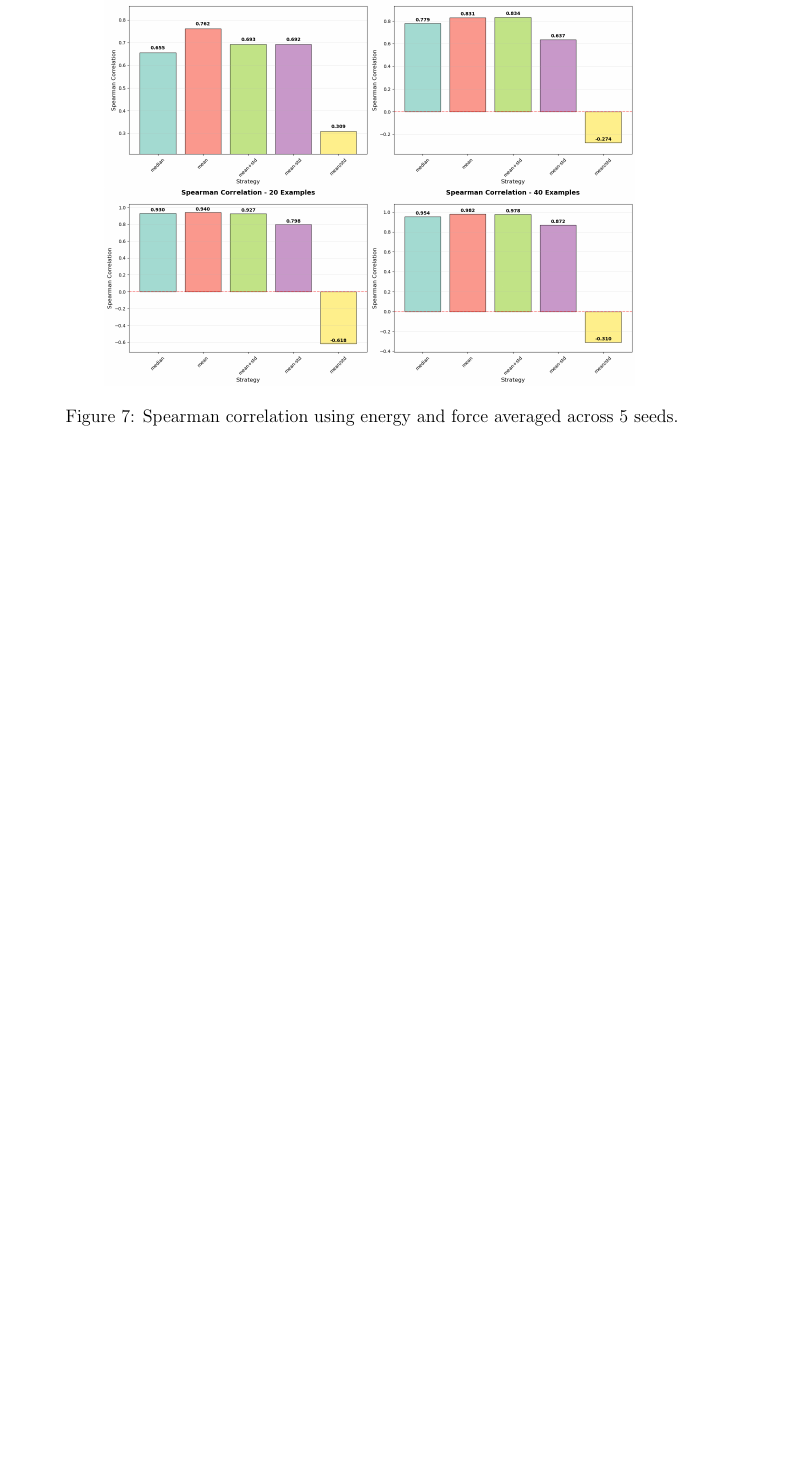
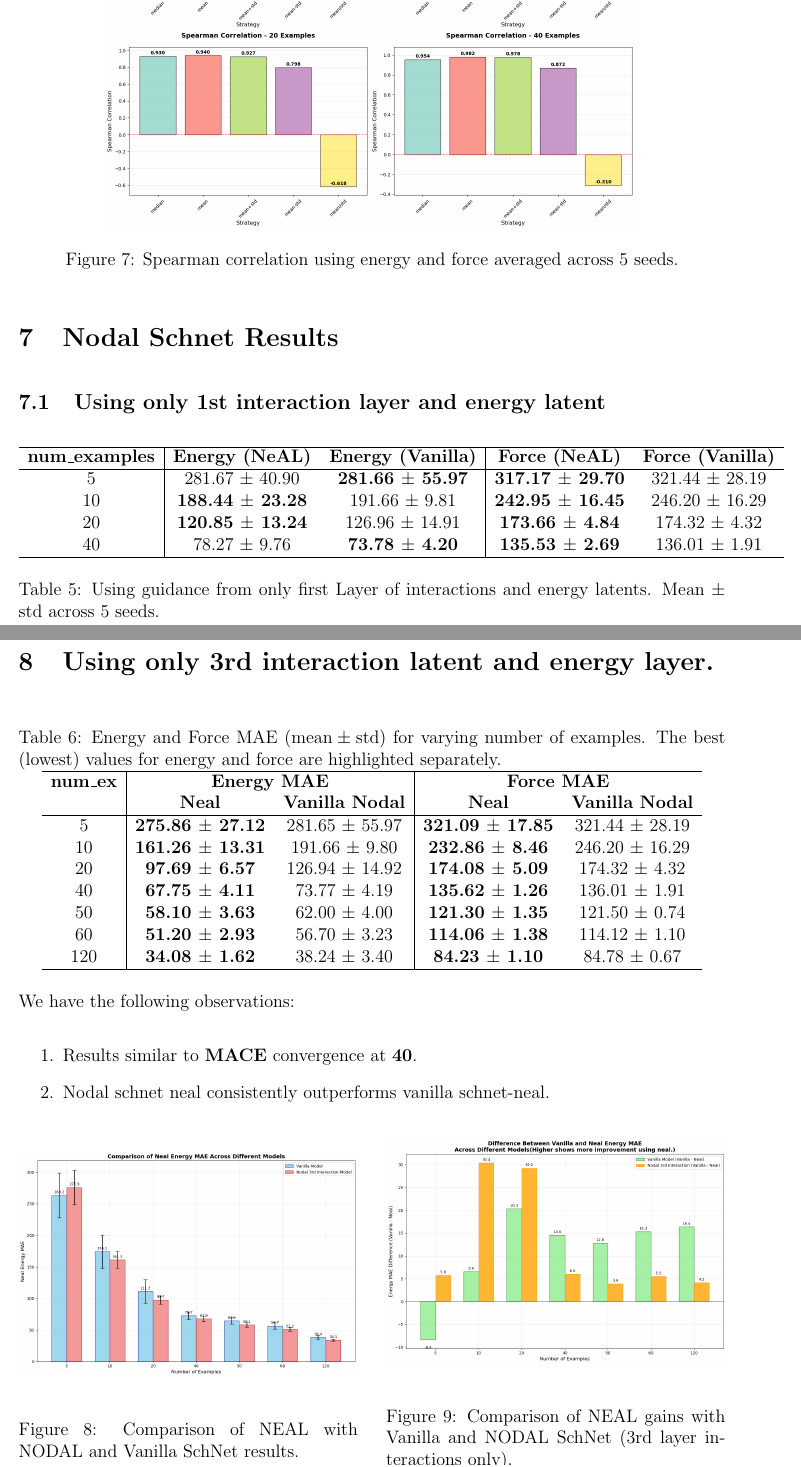
Before and after one commit to unknown-eps/discuss_project_overleaf, a LaTeX document (main.tex): part of page 8 of 8 before the commit and two parts of pages 8 and 9 of 9 after it, the two joined at a grey line, cut so that both start at the same text, the shorter picture padded with empty space. Compiled offline with pdfLaTeX.

Commit message:
Added reusults of using nodal interaction and latents only 3rd layer.

```diff
--- a/main.tex
+++ b/main.tex
@@ -231,9 +234,24 @@ Method: For each budget,strategy and seed calculate spearman correlation. Then a
     \label{fig:placeholder}
 \end{figure}
 \newpage
-\begin{figure}[htbp]
+\begin{figure}[H]
     \centering
     \includegraphics[width=0.75\linewidth]{plots/spearman correlation using energy mae + force mae averaged across 5 seeds.png}
     \caption{Spearman correlation using energy and force averaged across 5 seeds.}
     \label{fig:placeholder}
 \end{figure}
+\section{Nodal Schnet Results}
+\subsection{Using only 1st interaction layer and energy latent}
+\begin{table}[h!]
+\centering
+\begin{tabular}{c|cc|cc}
+\hline
+\textbf{num\_examples} & \textbf{Energy (NeAL)} & \textbf{Energy (Vanilla)} & \textbf{Force (NeAL)} & \textbf{Force (Vanilla)} \\
+\hline
+5  & 281.67 $\pm$ 40.90 & \textbf{281.66 $\pm$ 55.97} & \textbf{317.17 $\pm$ 29.70} & 321.44 $\pm$ 28.19 \\
+10 & \textbf{188.44 $\pm$ 23.28} & 191.66 $\pm$ 9.81 & \textbf{242.95 $\pm$ 16.45} & 246.20 $\pm$ 16.29 \\
+20 & \textbf{120.85 $\pm$ 13.24} & 126.96 $\pm$ 14.91 & \textbf{173.66 $\pm$ 4.84} & 174.32 $\pm$ 4.32 \\
+40 & 78.27 $\pm$ 9.76 & \textbf{73.78 $\pm$ 4.20} & \textbf{135.53 $\pm$ 2.69} & 136.01 $\pm$ 1.91 \\
+\hline
+\end{tabular}
+\caption{Using guidance from only first Layer of interactions and energy latents. Mean $\pm$ std across 5 seeds.}
@@ -240,5 +261,42 @@ Method: For each budget,strategy and seed calculate spearman correlation. Then a
+\section{Using only 3rd interaction latent and energy layer.}
+\begin{table}[htbp]
+\centering
+\caption{Energy and Force MAE ($\text{mean} \pm \text{std}$) for varying number of examples. The best (lowest) values for energy and force are highlighted separately.}
+\begin{tabular}{c|cc|cc}
+\hline
+\textbf{num\_ex} & \multicolumn{2}{c|}{\textbf{Energy MAE}} & \multicolumn{2}{c}{\textbf{Force MAE}} \\
+ & \textbf{Neal} & \textbf{Vanilla Nodal} & \textbf{Neal} & \textbf{Vanilla Nodal} \\
+\hline
+5   & \textbf{275.86 $\pm$ 27.12} & 281.65 $\pm$ 55.97 & \textbf{321.09 $\pm$ 17.85} & 321.44 $\pm$ 28.19 \\
+10  & \textbf{161.26 $\pm$ 13.31} & 191.66 $\pm$ 9.80  & \textbf{232.86 $\pm$ 8.46}  & 246.20 $\pm$ 16.29 \\
+20  & \textbf{97.69 $\pm$ 6.57}   & 126.94 $\pm$ 14.92 & \textbf{174.08 $\pm$ 5.09}  & 174.32 $\pm$ 4.32 \\
+40  & \textbf{67.75 $\pm$ 4.11}   & 73.77 $\pm$ 4.19   & \textbf{135.62 $\pm$ 1.26}  & 136.01 $\pm$ 1.91 \\
+50  & \textbf{58.10 $\pm$ 3.63}   & 62.00 $\pm$ 4.00   & \textbf{121.30 $\pm$ 1.35}  & 121.50 $\pm$ 0.74 \\
+60  & \textbf{51.20 $\pm$ 2.93}   & 56.70 $\pm$ 3.23   & \textbf{114.06 $\pm$ 1.38}  & 114.12 $\pm$ 1.10 \\
+120 & \textbf{34.08 $\pm$ 1.62}   & 38.24 $\pm$ 3.40   & \textbf{84.23 $\pm$ 1.10}   & 84.78 $\pm$ 0.67 \\
+\hline
+\end{tabular}
+\end{table}
+We have the following observations:
+\begin{enumerate}
+    \item Results similar to \textbf{MACE} convergence at \textbf{40}.
 
-
-
-
+    \item  Nodal schnet neal consistently outperforms vanilla schnet-neal.
+\end{enumerate}
+\begin{figure}[htbp]
+    \centering
+    \begin{minipage}{0.48\linewidth}
+        \centering
+        \includegraphics[width=\linewidth]{plots/comparsion vanilla schnet vs nodal schnet using only 3rd inetraction and energy.png}
+        \caption{Comparison of NEAL with NODAL and Vanilla SchNet results.}
+        \label{fig:comparison1}
+    \end{minipage}
+    \hfill
+    \begin{minipage}{0.48\linewidth}
+        \centering
+        \includegraphics[width=\linewidth]{plots/comparison of gain in neal approach in the case of vanilla and nodal using the 3 r layer interaction enrgies and latents..png}
+        \caption{Comparison of NEAL gains with Vanilla and NODAL SchNet (3rd layer interactions only).}
+        \label{fig:comparison2}
+    \end{minipage}
+\end{figure}
 \end{document}
```
Also changed, not shown: plots/comparison of gain in neal approach in the case of vanilla and nodal using the 3 r layer interaction enrgies and latents..png (added), plots/comparsion vanilla schnet vs nodal schnet using only 3rd inetraction and energy.png (added), main.tex (6 more changed lines).
